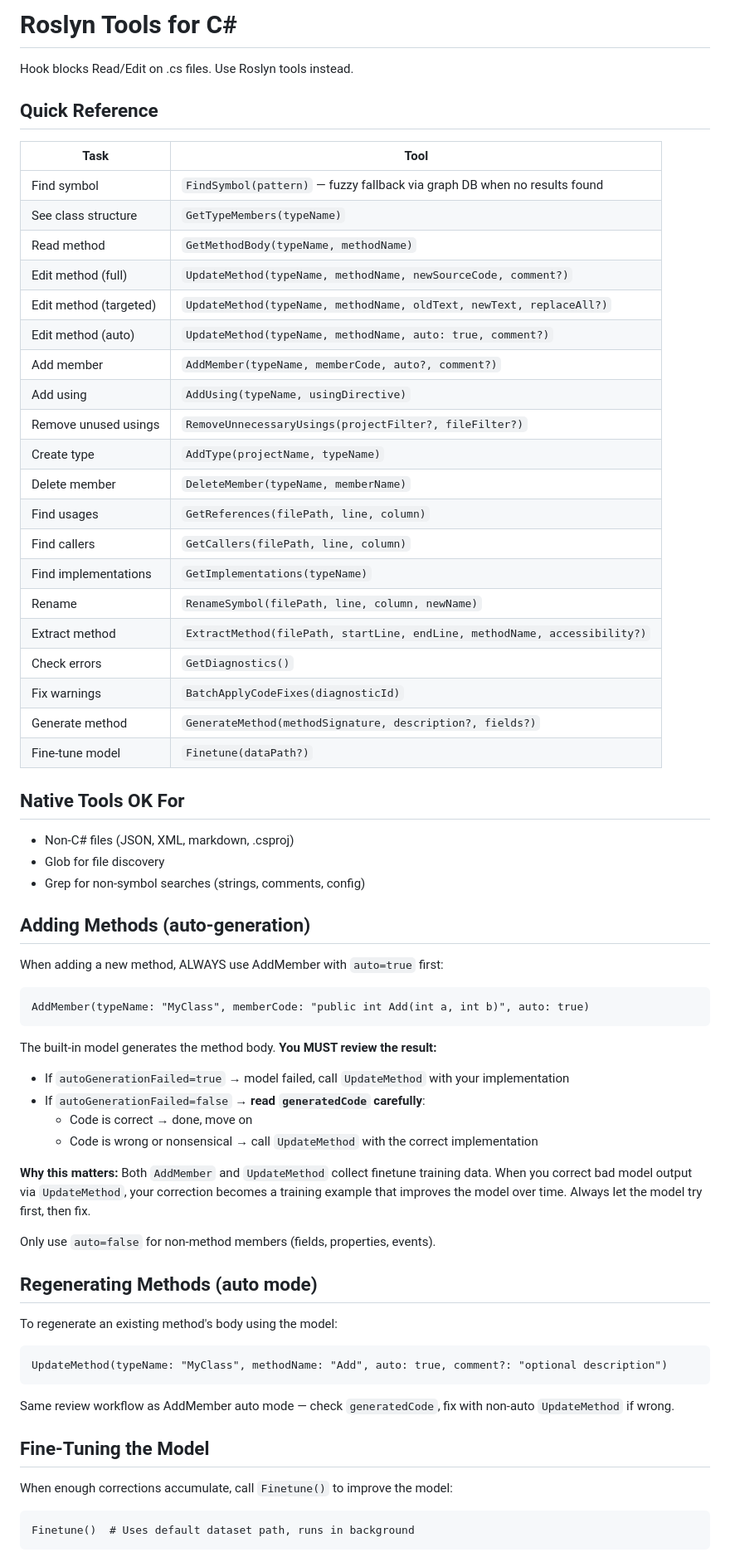
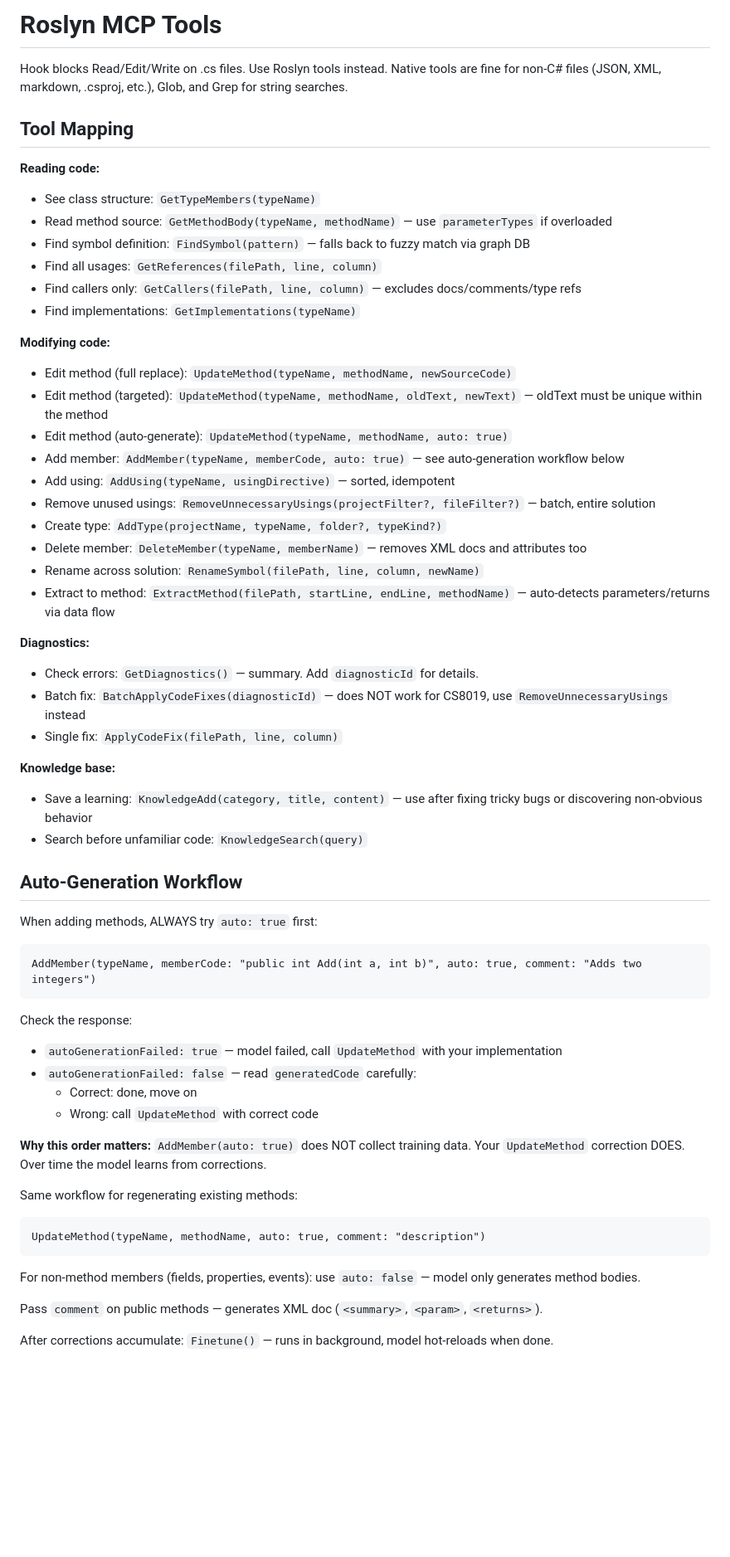
Before and after one commit to BeinerChes/RoslynMcpServer, a Markdown page: Instructions/Topics/tools.md, the part around one of its changes. Shown at 83% size. GitHub-like rendering; blank space fills up the shorter version.

Commit message:
Docs: Rewrite tools.md as practical Claude Code instructions
Previous version was 357 lines of marketing with token comparisons
and performance tables. Claude Code doesn't need convincing - it
needs clear instructions on which tool to use and practical gotchas.

New version is 89 lines focused on:
- Tool mapping: task -> tool with inline behavior notes
- Auto-generation workflow (non-obvious training data rules)
- Gotchas section: disambiguation, edit mode uniqueness, etc.
- When to use native tools instead
- Zero marketing, zero comparisons, all actionable

Co-Authored-By: Claude Opus 4.5 <noreply@anthropic.com>

````diff
--- a/Instructions/Topics/tools.md
+++ b/Instructions/Topics/tools.md
@@ -1,70 +1,63 @@
-# Roslyn Tools for C#
+# Roslyn MCP Tools
 
-Hook blocks Read/Edit on .cs files. Use Roslyn tools instead.
+Hook blocks Read/Edit/Write on .cs files. Use Roslyn tools instead.
+Native tools are fine for non-C# files (JSON, XML, markdown, .csproj, etc.), Glob, and Grep for string searches.
 
-## Quick Reference
+## Tool Mapping
 
-| Task | Tool |
-|------|------|
-| Find symbol | `FindSymbol(pattern)` — fuzzy fallback via graph DB when no results found |
-| See class structure | `GetTypeMembers(typeName)` |
-| Read method | `GetMethodBody(typeName, methodName)` |
-| Edit method (full) | `UpdateMethod(typeName, methodName, newSourceCode, comment?)` |
-| Edit method (targeted) | `UpdateMethod(typeName, methodName, oldText, newText, replaceAll?)` |
-| Edit method (auto) | `UpdateMethod(typeName, methodName, auto: true, comment?)` |
-| Add member | `AddMember(typeName, memberCode, auto?, comment?)` |
-| Add using | `AddUsing(typeName, usingDirective)` |
-| Remove unused usings | `RemoveUnnecessaryUsings(projectFilter?, fileFilter?)` |
-| Create type | `AddType(projectName, typeName)` |
-| Delete member | `DeleteMember(typeName, memberName)` |
-| Find usages | `GetReferences(filePath, line, column)` |
-| Find callers | `GetCallers(filePath, line, column)` |
-| Find implementations | `GetImplementations(typeName)` |
-| Rename | `RenameSymbol(filePath, line, column, newName)` |
-| Extract method | `ExtractMethod(filePath, startLine, endLine, methodName, accessibility?)` |
-| Check errors | `GetDiagnostics()` |
-| Fix warnings | `BatchApplyCodeFixes(diagnosticId)` |
-| Generate method | `GenerateMethod(methodSignature, description?, fields?)` |
-| Fine-tune model | `Finetune(dataPath?)` |
+**Reading code:**
+- See class structure: `GetTypeMembers(typeName)`
+- Read method source: `GetMethodBody(typeName, methodName)` — use `parameterTypes` if overloaded
+- Find symbol definition: `FindSymbol(pattern)` — falls back to fuzzy match via graph DB
+- Find all usages: `GetReferences(filePath, line, column)`
+- Find callers only: `GetCallers(filePath, line, column)` — excludes docs/comments/type refs
+- Find implementations: `GetImplementations(typeName)`
 
-## Native Tools OK For
+**Modifying code:**
+- Edit method (full replace): `UpdateMethod(typeName, methodName, newSourceCode)`
+- Edit method (targeted): `UpdateMethod(typeName, methodName, oldText, newText)` — oldText must be unique within the method
+- Edit method (auto-generate): `UpdateMethod(typeName, methodName, auto: true)`
+- Add member: `AddMember(typeName, memberCode, auto: true)` — see auto-generation workflow below
+- Add using: `AddUsing(typeName, usingDirective)` — sorted, idempotent
+- Remove unused usings: `RemoveUnnecessaryUsings(projectFilter?, fileFilter?)` — batch, entire solution
+- Create type: `AddType(projectName, typeName, folder?, typeKind?)`
+- Delete member: `DeleteMember(typeName, memberName)` — removes XML docs and attributes too
+- Rename across solution: `RenameSymbol(filePath, line, column, newName)`
+- Extract to method: `ExtractMethod(filePath, startLine, endLine, methodName)` — auto-detects parameters/returns via data flow
 
-- Non-C# files (JSON, XML, markdown, .csproj)
-- Glob for file discovery
-- Grep for non-symbol searches (strings, comments, config)
+**Diagnostics:**
+- Check errors: `GetDiagnostics()` — summary. Add `diagnosticId` for details.
+- Batch fix: `BatchApplyCodeFixes(diagnosticId)` — does NOT work for CS8019, use `RemoveUnnecessaryUsings` instead
+- Single fix: `ApplyCodeFix(filePath, line, column)`
 
-## Adding Methods (auto-generation)
+**Knowledge base:**
+- Save a learning: `KnowledgeAdd(category, title, content)` — use after fixing tricky bugs or discovering non-obvious behavior
+- Search before unfamiliar code: `KnowledgeSearch(query)`
 
-When adding a new method, ALWAYS use AddMember with `auto=true` first:
+## Auto-Generation Workflow
+
+When adding methods, ALWAYS try `auto: true` first:
+
 ```
-AddMember(typeName: "MyClass", memberCode: "public int Add(int a, int b)", auto: true)
+AddMember(typeName, memberCode: "public int Add(int a, int b)", auto: true, comment: "Adds two integers")
 ```
 
-The built-in model generates the method body. **You MUST review the result:**
-- If `autoGenerationFailed=true` → model failed, call `UpdateMethod` with your implementation
-- If `autoGenerationFailed=false` → **read `generatedCode` carefully**:
-  - Code is correct → done, move on
-  - Code is wrong or nonsensical → call `UpdateMethod` with the correct implementation
+Check the response:
+- `autoGenerationFailed: true` — model failed, call `UpdateMethod` with your implementation
+- `autoGenerationFailed: false` — read `generatedCode` carefully:
+  - Correct: done, move on
+  - Wrong: call `UpdateMethod` with correct code
 
-**Why this matters:** Both `AddMember` and `UpdateMethod` collect finetune training data.
-When you correct bad model output via `UpdateMethod`, your correction becomes a training
-example that improves the model over time. Always let the model try first, then fix.
+**Why this order matters:** `AddMember(auto: true)` does NOT collect training data. Your `UpdateMethod` correction DOES. Over time the model learns from corrections.
 
-Only use `auto=false` for non-method members (fields, properties, events).
-
-## Regenerating Methods (auto mode)
-
-To regenerate an existing method's body using the model:
+Same workflow for regenerating existing methods:
 ```
-UpdateMethod(typeName: "MyClass", methodName: "Add", auto: true, comment?: "optional description")
+UpdateMethod(typeName, methodName, auto: true, comment: "description")
 ```
 
-Same review workflow as AddMember auto mode — check `generatedCode`, fix with non-auto `UpdateMethod` if wrong.
+For non-method members (fields, properties, events): use `auto: false` — model only generates method bodies.
 
-## Fine-Tuning the Model
+Pass `comment` on public methods — generates XML doc (`<summary>`, `<param>`, `<returns>`).
 
-When enough corrections accumulate, call `Finetune()` to improve the model:
-```
-Finetune()  # Uses default dataset path, runs in background
-```
+After corrections accumulate: `Finetune()` — runs in background, model hot-reloads when done.
 
````
Also changed, not shown: other parts of Instructions/Topics/tools.md (+16 -38 lines).
